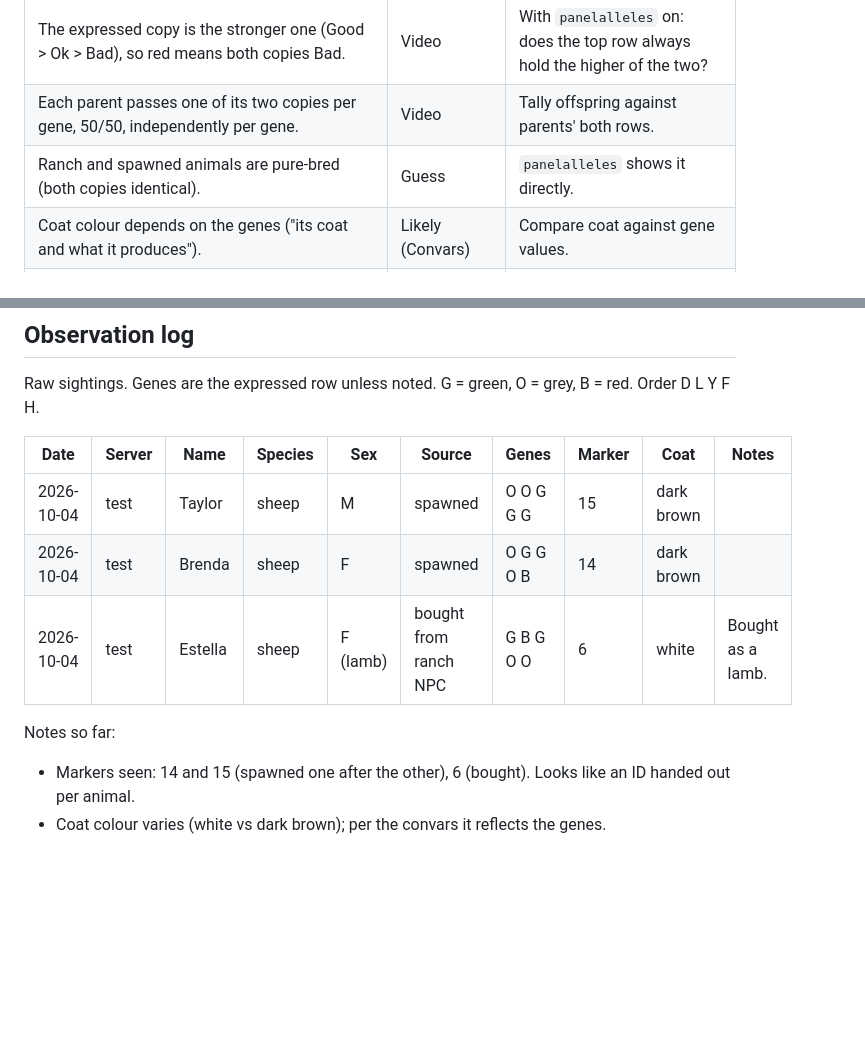
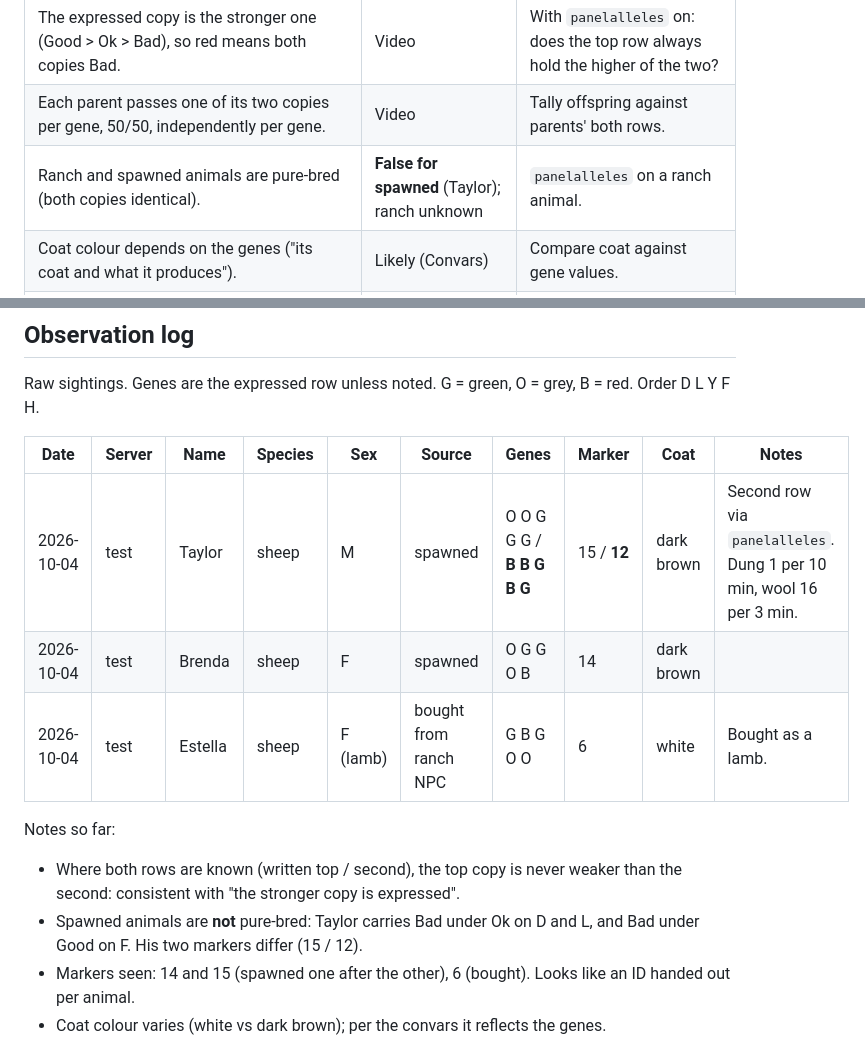
Before and after one commit to tomkean/Livestock, a Markdown page: MECHANICS.md, 2 parts joined by grey strips. Drawn GitHub-style; blank space fills up the shorter version.

Commit message:
MECHANICS: Taylor's second row - spawned animals are not pure-bred

```diff
--- a/MECHANICS.md
+++ b/MECHANICS.md
@@ -47,7 +47,7 @@ The list continued with a "Commands:" section that has not been captured yet.
 | Genes are **continuous sliders**, and Good / Ok / Bad are bands on them. From the inbred description: Good ≈ 1, Ok ≈ 0.5, Bad ≈ 0. Two green animals can differ. | Likely (Convars) | Compare `panelyield` / `paneldung` rates of animals in the same band. |
 | The expressed copy is the stronger one (Good > Ok > Bad), so red means both copies Bad. | Video | With `panelalleles` on: does the top row always hold the higher of the two? |
 | Each parent passes one of its two copies per gene, 50/50, independently per gene. | Video | Tally offspring against parents' both rows. |
-| Ranch and spawned animals are pure-bred (both copies identical). | Guess | `panelalleles` shows it directly. |
+| Ranch and spawned animals are pure-bred (both copies identical). | **False for spawned** (Taylor); ranch unknown | `panelalleles` on a ranch animal. |
 | Coat colour depends on the genes ("its coat and what it produces"). | Likely (Convars) | Compare coat against gene values. |
 | Fertility affects breeding cooldown and twin chance. | Video | Log births and twins against the mother's F. |
 | Offspring sex is 50/50. | Guess | Tally births. |
@@ -86,11 +86,13 @@ Raw sightings. Genes are the expressed row unless noted. G = green, O = grey, B
 
 | Date | Server | Name | Species | Sex | Source | Genes | Marker | Coat | Notes |
 |---|---|---|---|---|---|---|---|---|---|
-| 2026-10-04 | test | Taylor | sheep | M | spawned | O O G G G | 15 | dark brown | |
+| 2026-10-04 | test | Taylor | sheep | M | spawned | O O G G G / **B B G B G** | 15 / **12** | dark brown | Second row via `panelalleles`. Dung 1 per 10 min, wool 16 per 3 min. |
 | 2026-10-04 | test | Brenda | sheep | F | spawned | O G G O B | 14 | dark brown | |
 | 2026-10-04 | test | Estella | sheep | F (lamb) | bought from ranch NPC | G B G O O | 6 | white | Bought as a lamb. |
 
 Notes so far:
+- Where both rows are known (written top / second), the top copy is never weaker than the second: consistent with "the stronger copy is expressed".
+- Spawned animals are **not** pure-bred: Taylor carries Bad under Ok on D and L, and Bad under Good on F. His two markers differ (15 / 12).
 - Markers seen: 14 and 15 (spawned one after the other), 6 (bought). Looks like an ID handed out per animal.
 - Coat colour varies (white vs dark brown); per the convars it reflects the genes.
 
```
